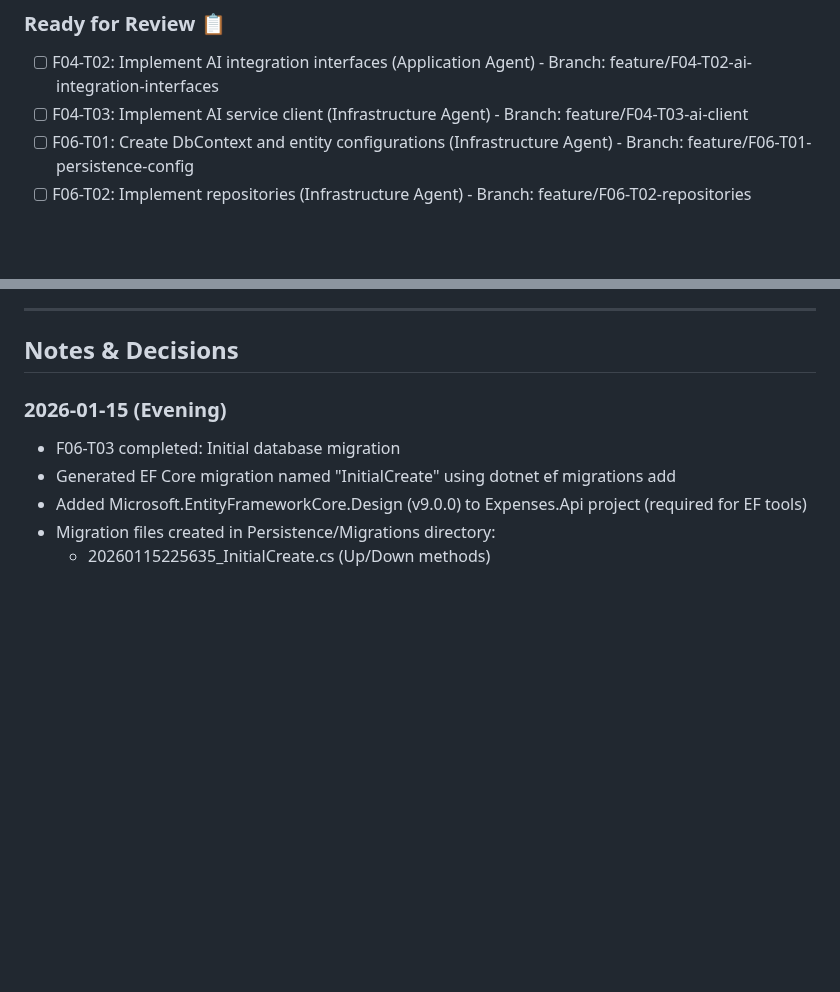
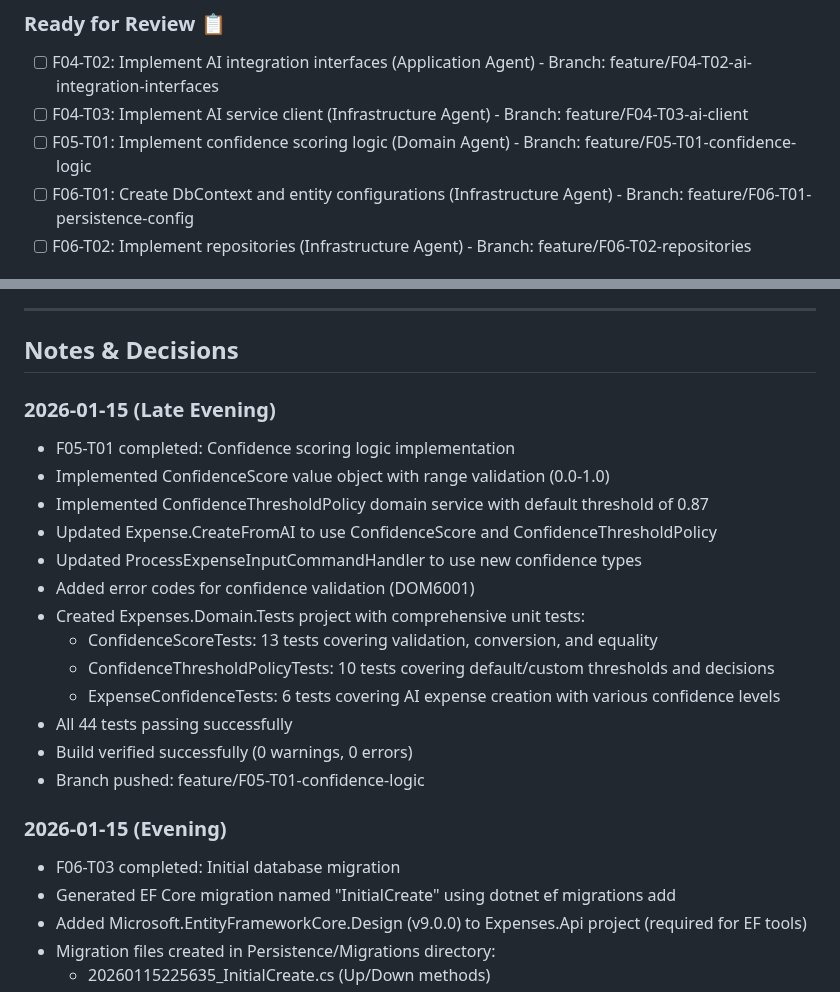
Before and after one commit to Crauseo26/ExpenseTracker, a Markdown page: backlog/02_execution_plan.md, 2 parts joined by grey strips. GitHub-like rendering; blank space fills up the shorter version.

Commit message:
docs(backlog): Update execution plan after F05-T01 completion
Agent: Lead-Agent

```diff
--- a/backlog/02_execution_plan.md
+++ b/backlog/02_execution_plan.md
@@ -53,6 +53,7 @@ None
 ### Ready for Review 📋
 - [ ] F04-T02: Implement AI integration interfaces (Application Agent) - Branch: feature/F04-T02-ai-integration-interfaces
 - [ ] F04-T03: Implement AI service client (Infrastructure Agent) - Branch: feature/F04-T03-ai-client
+- [ ] F05-T01: Implement confidence scoring logic (Domain Agent) - Branch: feature/F05-T01-confidence-logic
 - [ ] F06-T01: Create DbContext and entity configurations (Infrastructure Agent) - Branch: feature/F06-T01-persistence-config
 - [ ] F06-T02: Implement repositories (Infrastructure Agent) - Branch: feature/F06-T02-repositories
 
@@ -182,6 +183,21 @@ None
 ---
 
 ## Notes & Decisions
+
+### 2026-01-15 (Late Evening)
+- F05-T01 completed: Confidence scoring logic implementation
+- Implemented ConfidenceScore value object with range validation (0.0-1.0)
+- Implemented ConfidenceThresholdPolicy domain service with default threshold of 0.87
+- Updated Expense.CreateFromAI to use ConfidenceScore and ConfidenceThresholdPolicy
+- Updated ProcessExpenseInputCommandHandler to use new confidence types
+- Added error codes for confidence validation (DOM6001)
+- Created Expenses.Domain.Tests project with comprehensive unit tests:
+  - ConfidenceScoreTests: 13 tests covering validation, conversion, and equality
+  - ConfidenceThresholdPolicyTests: 10 tests covering default/custom thresholds and decisions
+  - ExpenseConfidenceTests: 6 tests covering AI expense creation with various confidence levels
+- All 44 tests passing successfully
+- Build verified successfully (0 warnings, 0 errors)
+- Branch pushed: feature/F05-T01-confidence-logic
 
 ### 2026-01-15 (Evening)
 - F06-T03 completed: Initial database migration
```
Also changed, not shown: other parts of backlog/02_execution_plan.md (+1 -1 lines).
